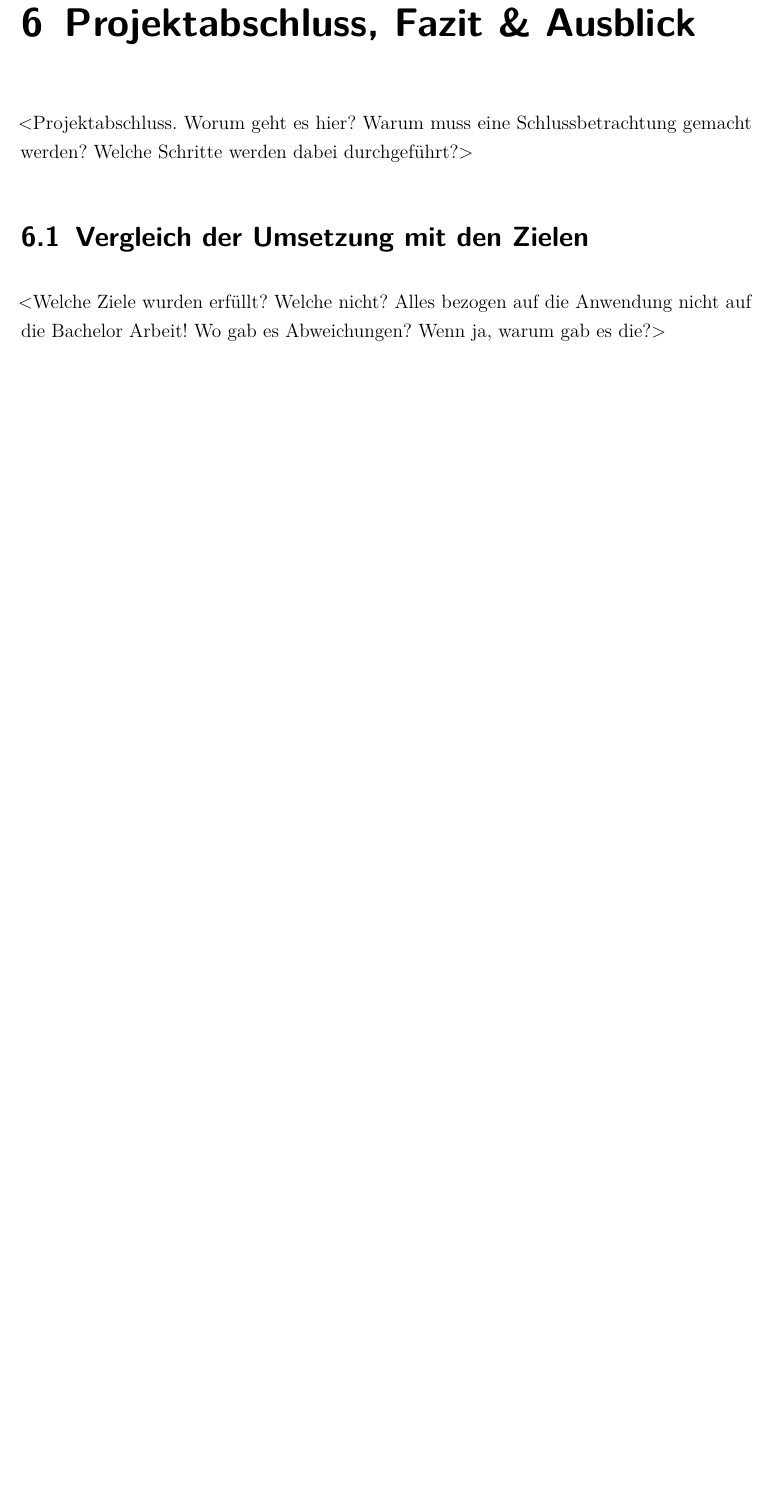
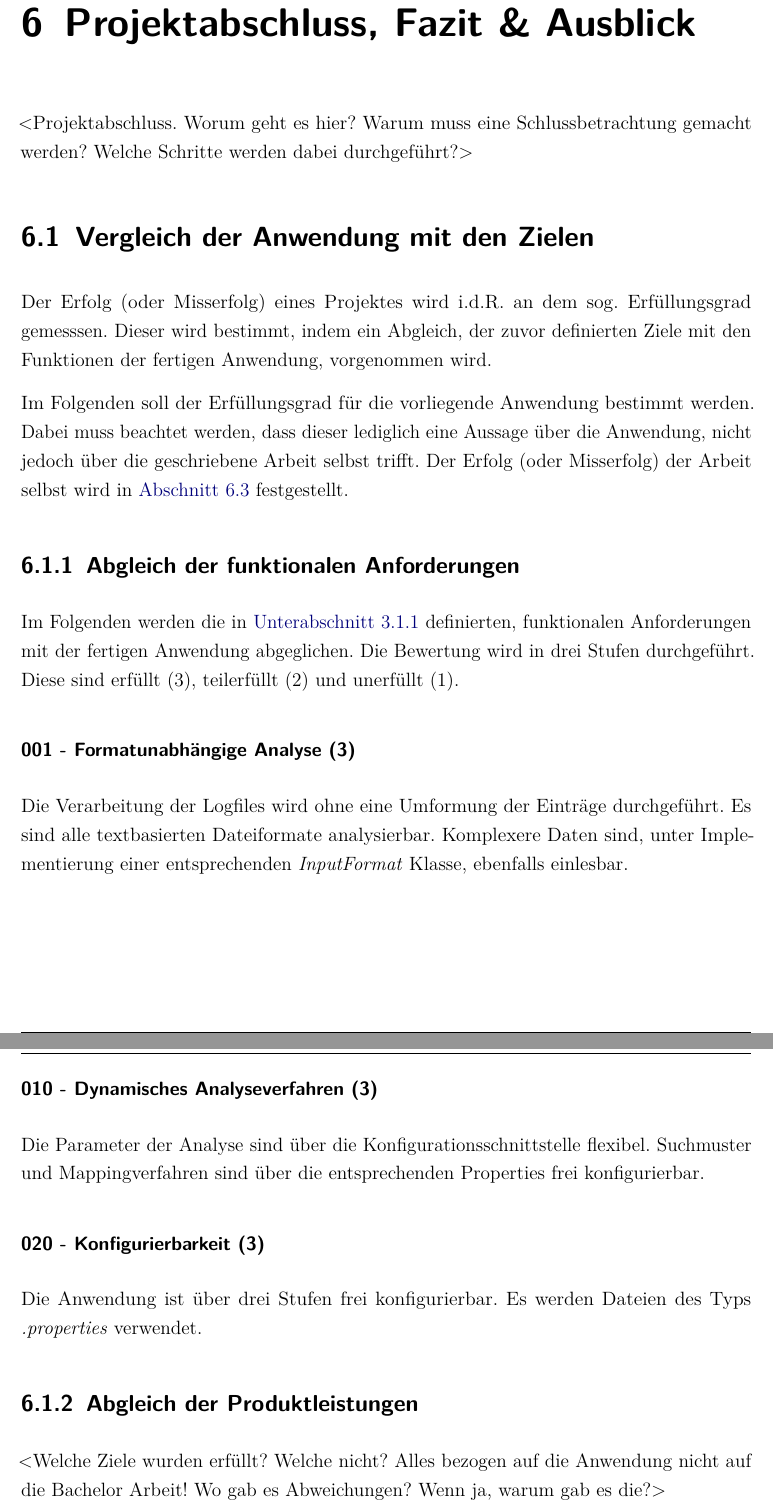
Before and after one commit to PowderFan87/Bachelorarbeit, a LaTeX thesis (dokumentation.tex, which reads content/Schlussbetrachtung.tex): part of page 67 of 79 before the commit and two parts of pages 67 and 68 of 80 after it, the two joined at a grey line, cut so that both start at the same text, the shorter picture padded with empty space. Compiled offline with pdfLaTeX.

Commit message:
korekturen

```diff
--- a/content/Schlussbetrachtung.tex
+++ b/content/Schlussbetrachtung.tex
@@ -3,7 +3,24 @@
 \chapter{Projektabschluss, Fazit \& Ausblick}\label{cha:Schlussbetrachtung}
 <Projektabschluss. Worum geht es hier? Warum muss eine Schlussbetrachtung gemacht werden? Welche Schritte werden dabei durchgeführt?>
 
-\section{Vergleich der Umsetzung mit den Zielen}
+\section{Vergleich der Anwendung mit den Zielen}
+Der Erfolg (oder Misserfolg) eines Projektes wird i.d.R. an dem sog. Erfüllungsgrad gemesssen. Dieser wird bestimmt, indem ein Abgleich, der zuvor definierten Ziele mit den Funktionen der fertigen Anwendung, vorgenommen wird.
+
+Im Folgenden soll der Erfüllungsgrad für die vorliegende Anwendung bestimmt werden. Dabei muss beachtet werden, dass dieser lediglich eine Aussage über die Anwendung, nicht jedoch über die geschriebene Arbeit selbst trifft. Der Erfolg (oder Misserfolg) der Arbeit selbst wird in \autoref{sec:Fazit} festgestellt.
+
+\subsection{Abgleich der funktionalen Anforderungen}
+ Im Folgenden werden die in \autoref{subsec:Anforderungen} definierten, funktionalen Anforderungen mit der fertigen Anwendung abgeglichen. Die Bewertung wird in drei Stufen durchgeführt. Diese sind erfüllt (3), teilerfüllt (2) und unerfüllt (1).
+
+ \subsubsection{001 - Formatunabhängige Analyse (3)}
+ Die Verarbeitung der Logfiles wird ohne eine Umformung der Einträge durchgeführt. Es sind alle textbasierten Dateiformate analysierbar. Komplexere Daten sind, unter Implementierung einer entsprechenden \textit{InputFormat} Klasse, ebenfalls einlesbar.
+
+ \subsubsection{010 - Dynamisches Analyseverfahren (3)}
+ Die Parameter der Analyse sind über die Konfigurationsschnittstelle flexibel. Suchmuster und Mappingverfahren sind über die entsprechenden Properties frei konfigurierbar.
+
+ \subsubsection{020 - Konfigurierbarkeit (3)}
+ Die Anwendung ist über drei Stufen frei konfigurierbar. Es werden Dateien des Typs \textit{.properties} verwendet.
+
+\subsection{Abgleich der Produktleistungen}
 
 
 <Welche Ziele wurden erfüllt? Welche nicht? Alles bezogen auf die Anwendung nicht auf die Bachelor Arbeit! Wo gab es Abweichungen? Wenn ja, warum gab es die?>
```
Also changed, not shown: content/Grundlagen.tex (+2 -2 lines), content/Planung.tex (+1 -1 lines), content/Setup.tex (+2 -2 lines), dokumentation-blx.bib (+2 -2 lines), dokumentation.bbl, dokumentation.gls, content/Schlussbetrachtung.tex (2 more changed lines), 7 other files.
